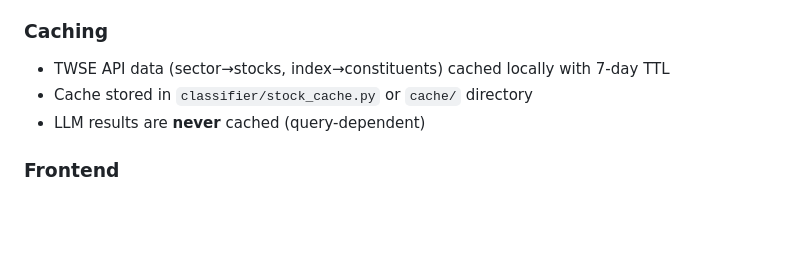
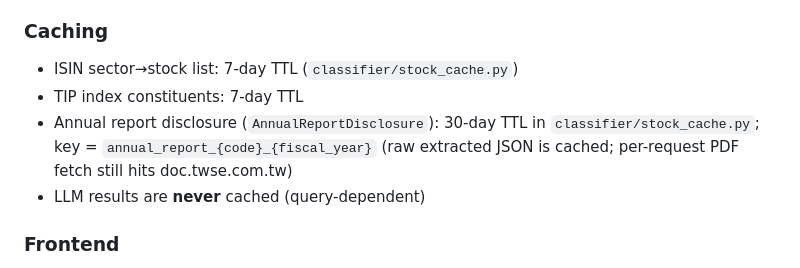
Before and after one commit to GBO0101/Taiwan_stock_analysing_AI, a Markdown page: docs/adr/001-step4-stock-enumeration.md, the part around one of its changes. Drawn GitHub-style; blank space fills up the shorter version.

```diff
--- a/docs/adr/001-step4-stock-enumeration.md
+++ b/docs/adr/001-step4-stock-enumeration.md
@@ -64,8 +105,9 @@ class RelatedStockResult(BaseModel):
 
 ### Caching
 
-- TWSE API data (sector→stocks, index→constituents) cached locally with 7-day TTL
-- Cache stored in `classifier/stock_cache.py` or `cache/` directory
+- ISIN sector→stock list: 7-day TTL (`classifier/stock_cache.py`)
+- TIP index constituents: 7-day TTL
+- Annual report disclosure (`AnnualReportDisclosure`): 30-day TTL in `classifier/stock_cache.py`; key = `annual_report_{code}_{fiscal_year}` (raw extracted JSON is cached; per-request PDF fetch still hits doc.twse.com.tw)
 - LLM results are **never** cached (query-dependent)
 
 ### Frontend
```
Also changed, not shown: other parts of docs/adr/001-step4-stock-enumeration.md (+48 -7 lines), docs/adr/002-multi-source-data-strategy.md (+46 -21 lines).
